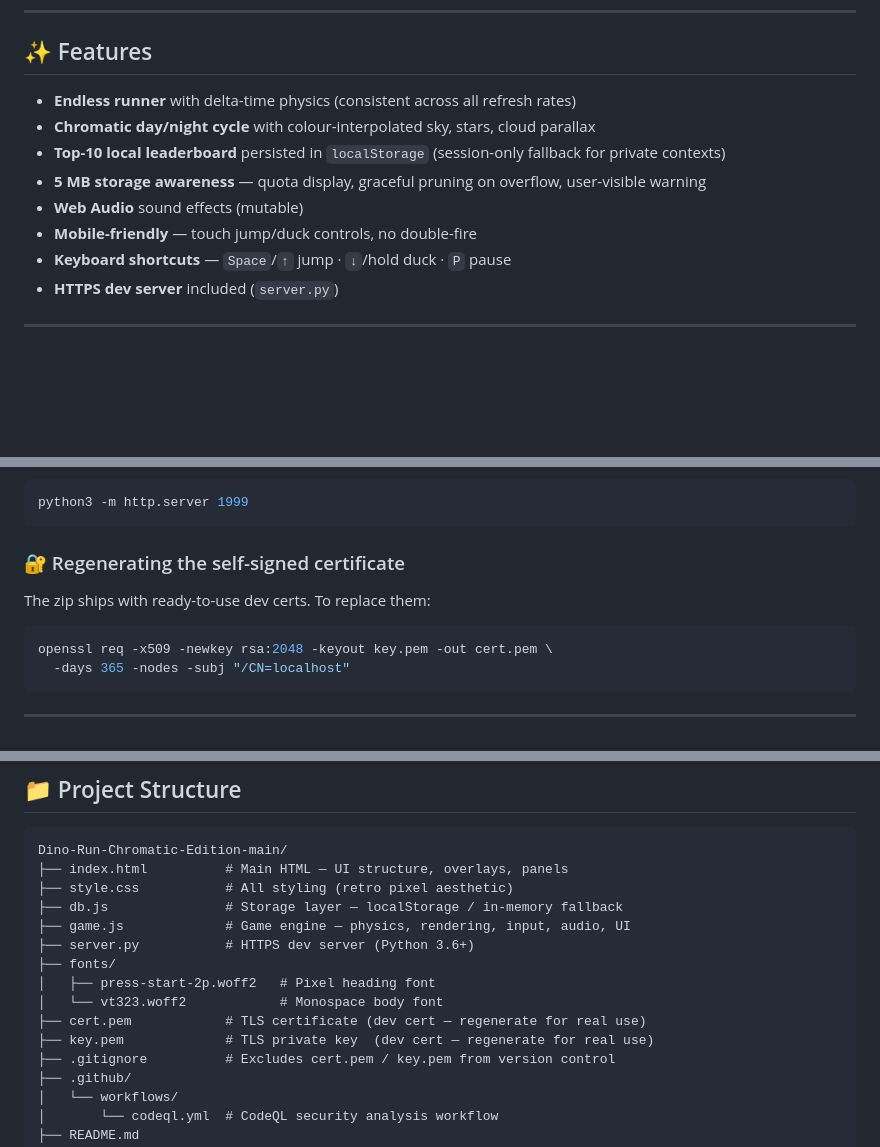
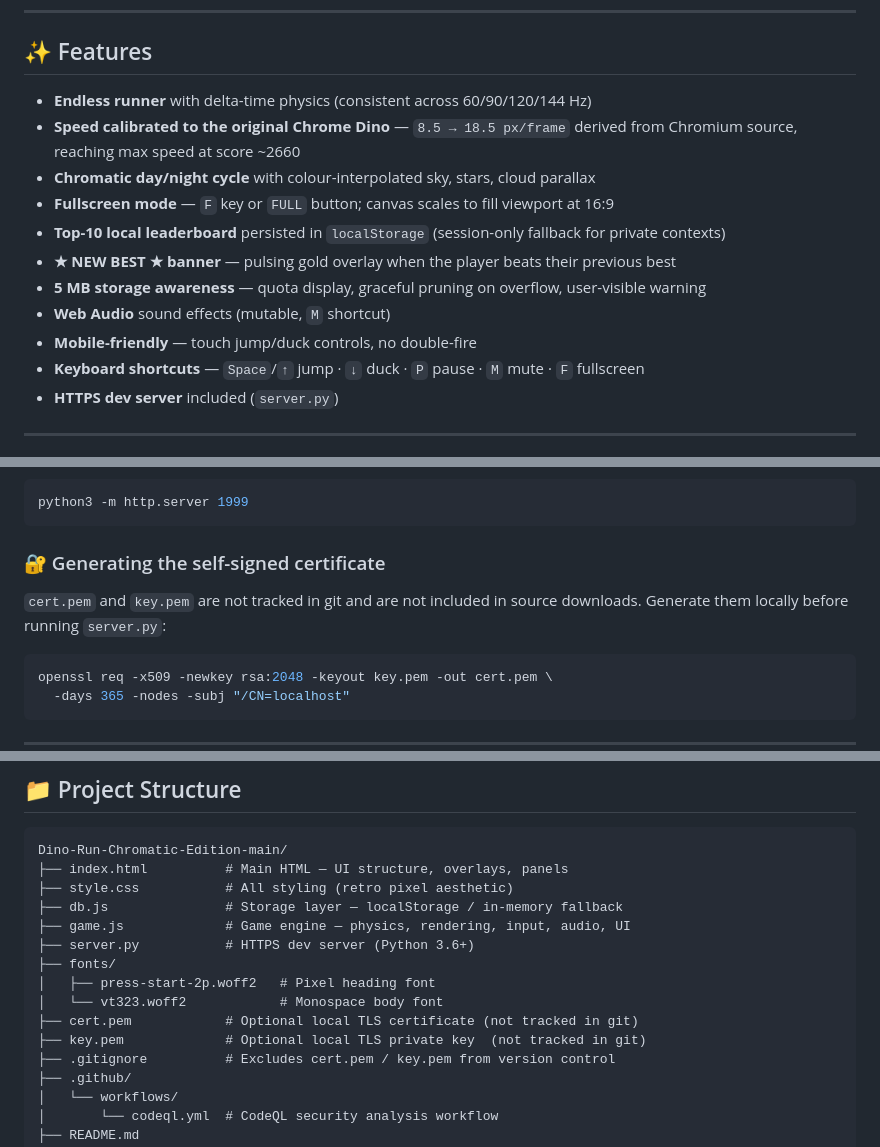
Before and after one commit to Sumon-Kayal/Dino-Run-Chromatic-Edition, a Markdown page: README.md, 3 parts joined by grey strips. Rendered like a GitHub page; blank space fills up the shorter version.

````diff
--- a/README.md
+++ b/README.md
@@ -8,13 +8,16 @@ No network calls · No tracking · No image assets.
 
 ## ✨ Features
 
-- **Endless runner** with delta-time physics (consistent across all refresh rates)
+- **Endless runner** with delta-time physics (consistent across 60/90/120/144 Hz)
+- **Speed calibrated to the original Chrome Dino** — `8.5 → 18.5 px/frame` derived from Chromium source, reaching max speed at score ~2660
 - **Chromatic day/night cycle** with colour-interpolated sky, stars, cloud parallax
+- **Fullscreen mode** — `F` key or `FULL` button; canvas scales to fill viewport at 16:9
 - **Top-10 local leaderboard** persisted in `localStorage` (session-only fallback for private contexts)
+- **★ NEW BEST ★ banner** — pulsing gold overlay when the player beats their previous best
 - **5 MB storage awareness** — quota display, graceful pruning on overflow, user-visible warning
-- **Web Audio** sound effects (mutable)
+- **Web Audio** sound effects (mutable, `M` shortcut)
 - **Mobile-friendly** — touch jump/duck controls, no double-fire
-- **Keyboard shortcuts** — `Space`/`↑` jump · `↓`/hold duck · `P` pause
+- **Keyboard shortcuts** — `Space`/`↑` jump · `↓` duck · `P` pause · `M` mute · `F` fullscreen
 - **HTTPS dev server** included (`server.py`)
 
 ---
@@ -55,9 +59,9 @@ One-liner (no correct MIME types, fallback fonts only):
 python3 -m http.server 1999
 ```
 
-### 🔐 Regenerating the self-signed certificate
+### 🔐 Generating the self-signed certificate
 
-The zip ships with ready-to-use dev certs. To replace them:
+`cert.pem` and `key.pem` are not tracked in git and are not included in source downloads. Generate them locally before running `server.py`:
 
 ```bash
 openssl req -x509 -newkey rsa:2048 -keyout key.pem -out cert.pem \
@@ -78,8 +82,8 @@ Dino-Run-Chromatic-Edition-main/
 ├── fonts/
 │   ├── press-start-2p.woff2   # Pixel heading font
 │   └── vt323.woff2            # Monospace body font
-├── cert.pem            # TLS certificate (dev cert — regenerate for real use)
-├── key.pem             # TLS private key  (dev cert — regenerate for real use)
+├── cert.pem            # Optional local TLS certificate (not tracked in git)
+├── key.pem             # Optional local TLS private key  (not tracked in git)
 ├── .gitignore          # Excludes cert.pem / key.pem from version control
 ├── .github/
 │   └── workflows/
````
Also changed, not shown: other parts of README.md (+11 -9 lines).
